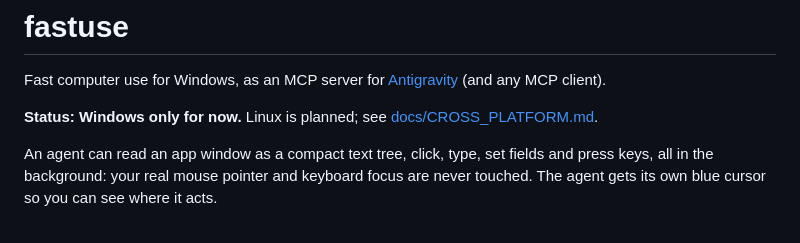
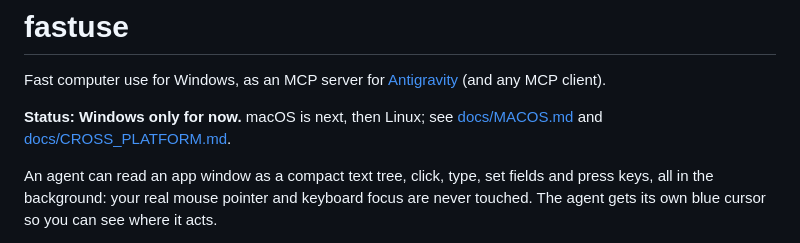
Before and after one commit to anassagd432/fastuse, a Markdown page: README.md, the part around the change. GitHub-like rendering.

Commit message:
Add macOS plan; macOS is the next target before Linux
Co-Authored-By: Claude Sonnet 5.5 <noreply@anthropic.com>

```diff
--- a/README.md
+++ b/README.md
@@ -2,7 +2,7 @@
 
 Fast computer use for Windows, as an MCP server for [Antigravity](https://antigravity.google) (and any MCP client).
 
-**Status: Windows only for now.** Linux is planned; see [docs/CROSS_PLATFORM.md](docs/CROSS_PLATFORM.md).
+**Status: Windows only for now.** macOS is next, then Linux; see [docs/MACOS.md](docs/MACOS.md) and [docs/CROSS_PLATFORM.md](docs/CROSS_PLATFORM.md).
 
 An agent can read an app window as a compact text tree, click, type, set fields and press keys, all in the background: your real mouse pointer and keyboard focus are never touched. The agent gets its own blue cursor so you can see where it acts.
 
```
Also changed, not shown: docs/CROSS_PLATFORM.md (+2 -0 lines), docs/MACOS.md (added, +46 -0 lines).
